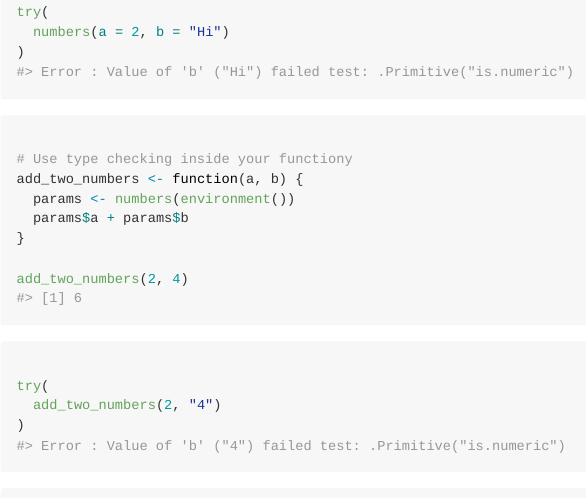
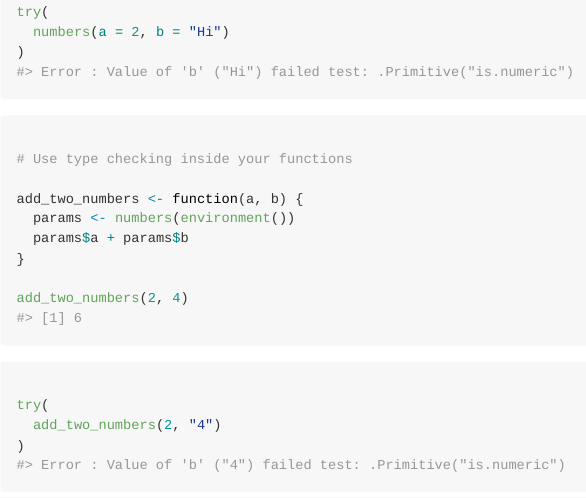
Before and after one commit to eodaGmbH/rdantic, an R Markdown document (README.Rmd): the page in a window 1100 px wide, from 760 px down. The pictures show the output file README.md that the author committed with the source, drawn offline in the style of GitHub.

Commit message:
Update README

```diff
--- a/README.Rmd
+++ b/README.Rmd
@@ -45,7 +45,8 @@ try(
   numbers(a = 2, b = "Hi")
 )
 
-# Use type checking inside your functiony
+# Use type checking inside your functions
+
 add_two_numbers <- function(a, b) {
   params <- numbers(environment())
   params$a + params$b
```
Also changed, not shown: README.md.
